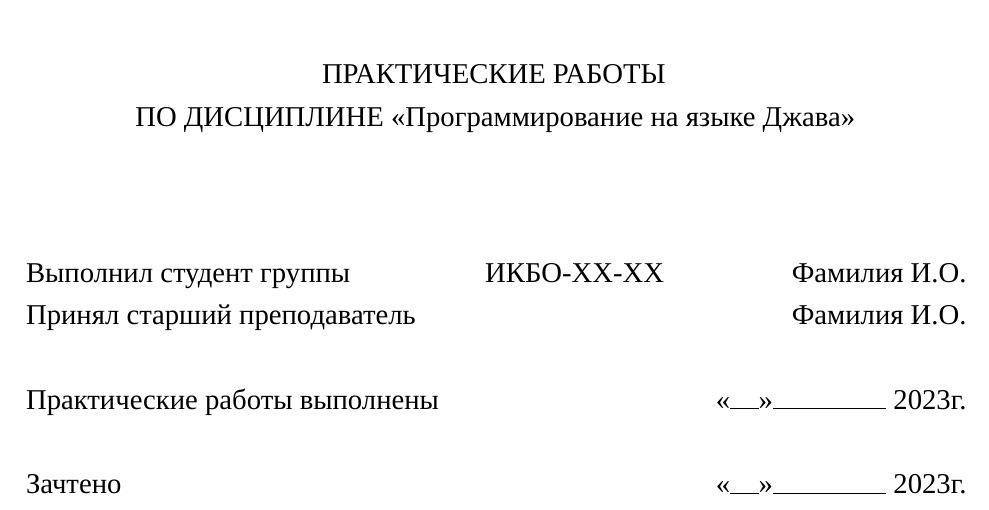
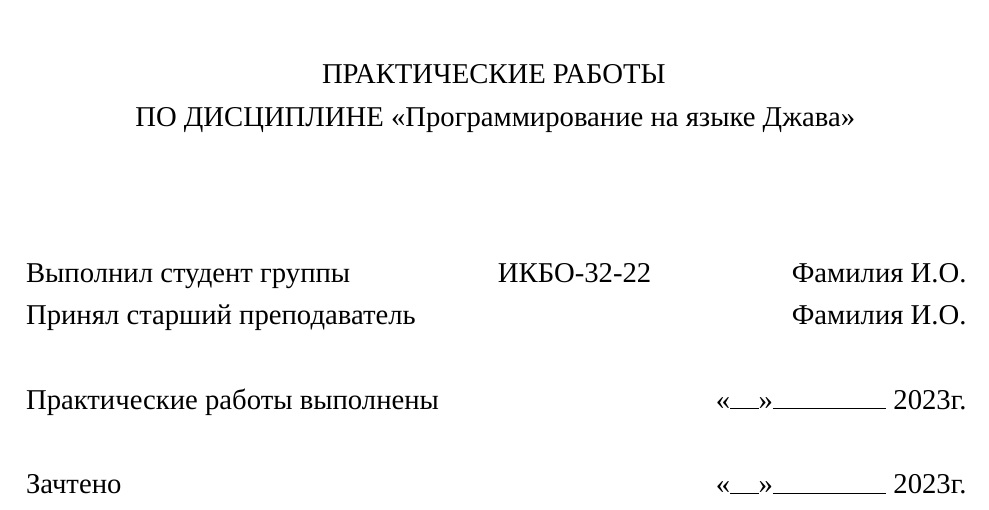
Before and after one commit to synalice/LaTeX-MIREA-Template, a LaTeX problem sheet (examples/Отчет по Java.tex): part of page 1 of 3, cut so that both start at the same text. Compiled offline with XeLaTeX; a missing font is replaced by an installed copy or a similar font.

Commit message:
chore: update example files

```diff
--- a/examples/Отчёт по Java.tex
+++ b/examples/Отчет по Java.tex
@@ -1,7 +1,7 @@
 \documentclass[java]{mirea}
 
 \author  {Фамилия И.О.}
-\group   {ИКБО-XX-XX}
+\group   {ИКБО-32-22}
 \teacher {Фамилия И.О.}
 
 \begin{document}
```
Also changed, not shown: examples/Отчет по СИАОД.tex (renamed from examples/Отчёт по СИАОД.tex, +1 -1 lines), examples/Отчет по информатике.tex (renamed from examples/Отчёт по информатике.tex, +1 -0 lines), examples/Без титульника.pdf, examples/Отчёт по Java.pdf, examples/Отчёт по СИАОД.pdf, examples/Отчёт по информатике.pdf, examples/Улучшенный класс article.pdf, examples/Эссе по введению в проф. деятельность.pdf.
